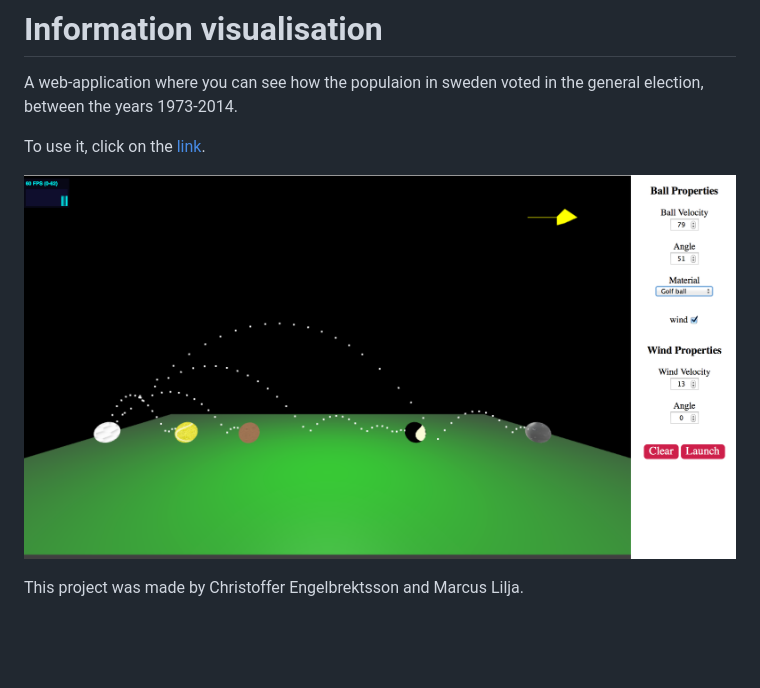
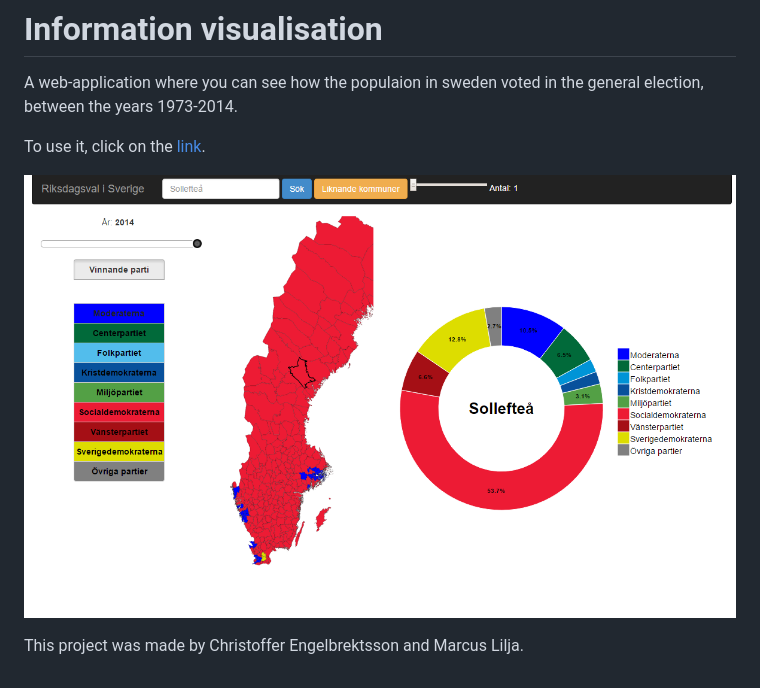
Before and after one commit to chren574/Infovis-population, a Markdown page: README.md, the part around the change. Drawn GitHub-style; pictures changed too: img/infovis.PNG (added), img/kastbana.png (deleted); blank space fills up the shorter version.

Commit message:
Wrong image

```diff
--- a/README.md
+++ b/README.md
@@ -3,6 +3,6 @@ A web-application where you can see how the populaion in sweden voted in the gen
 
 To use it, click on the [link](http://www.student.itn.liu.se/~chren574/Visualization-of-Swedish-Election-master/).
 
-![alt tag](img/kastbana.png)
+![alt tag](img/infovis.PNG)
 
 This project was made by Christoffer Engelbrektsson and Marcus Lilja.
```
